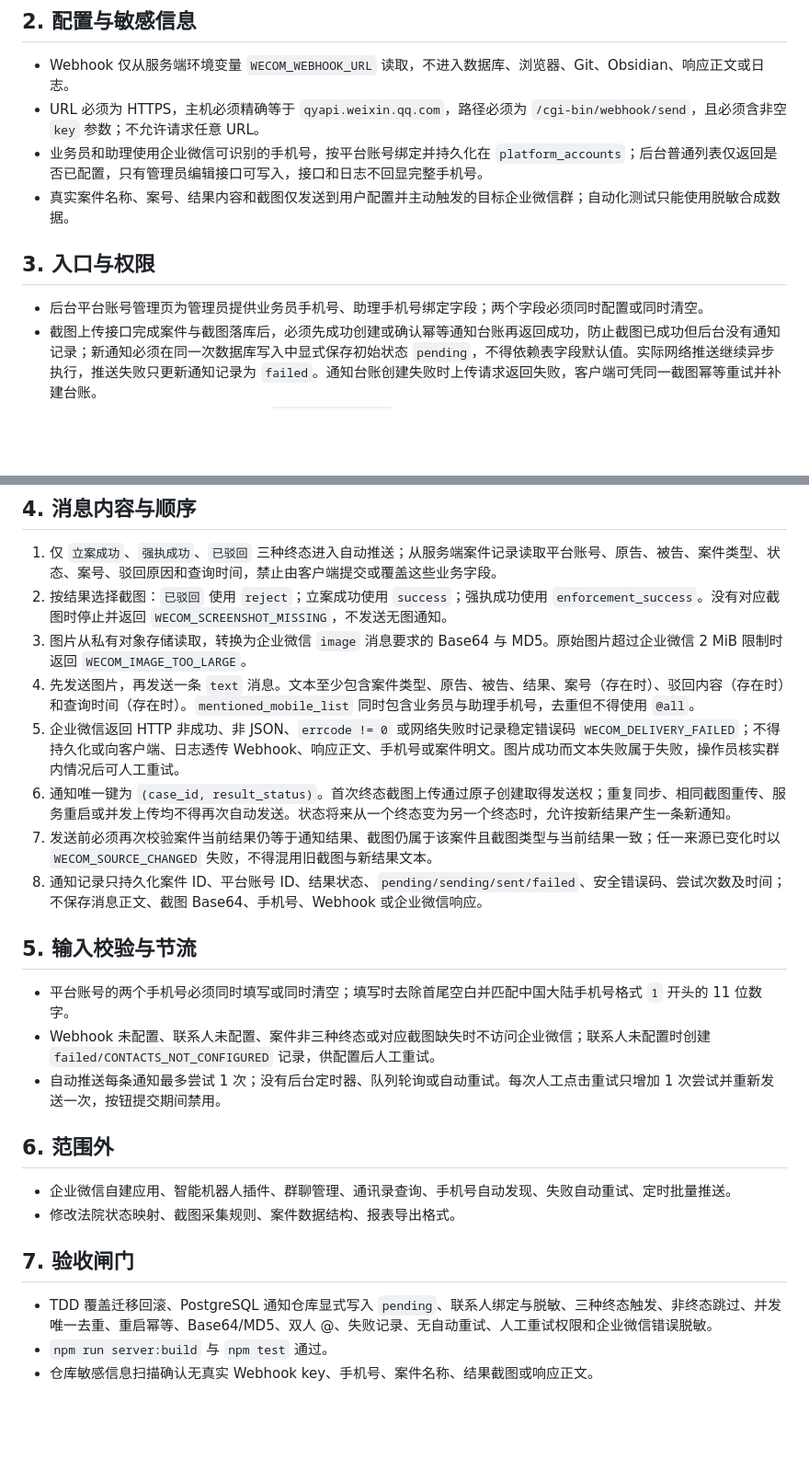
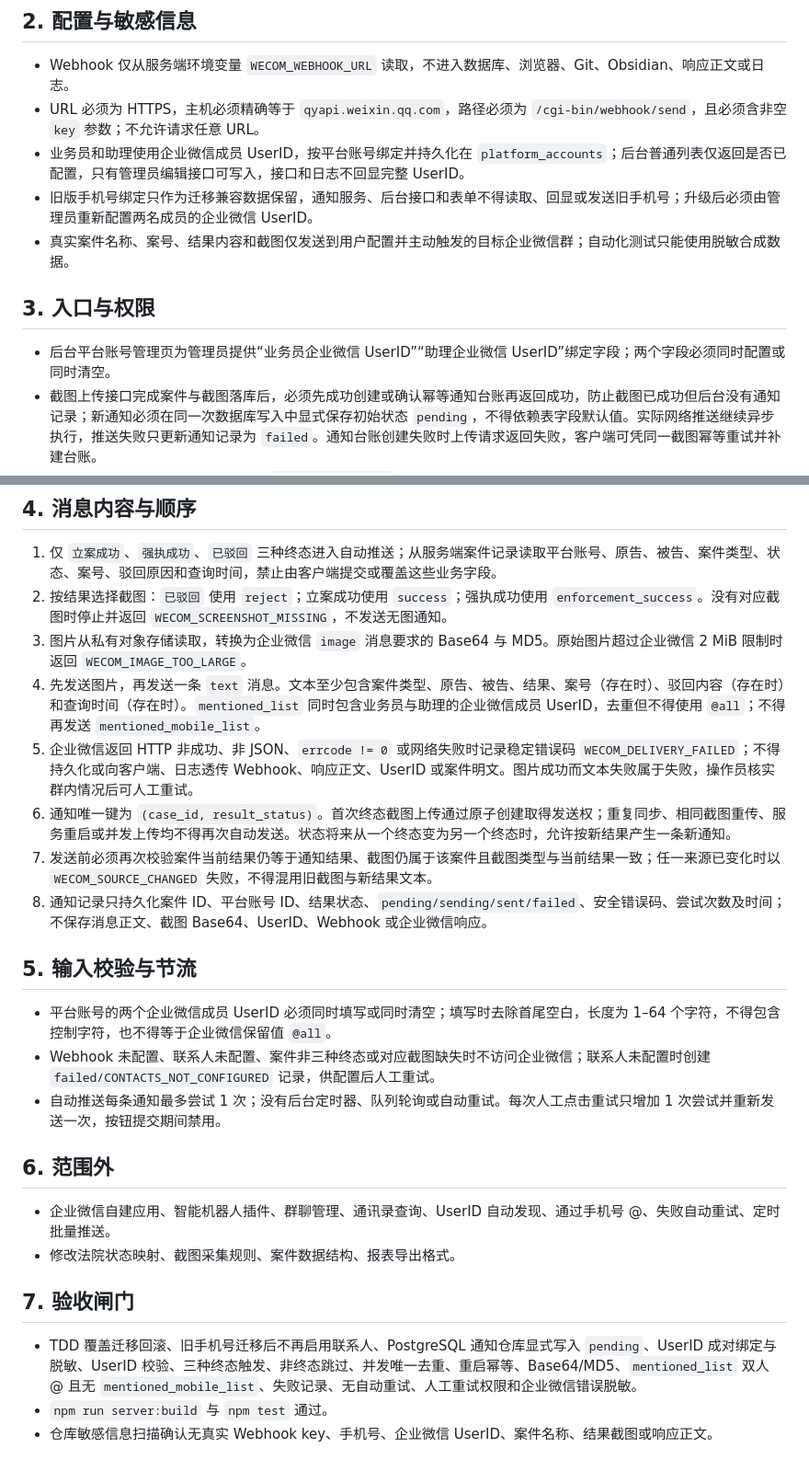
Before and after one commit to hyh204511-create/court-helper, a Markdown page: docs/specs/wecom-webhook-module.md, 2 parts joined by grey strips. Shown at 92% size. Rendered like a GitHub page; blank space fills up the shorter version.

Commit message:
docs(wecom): specify UserID mentions

```diff
--- a/docs/specs/wecom-webhook-module.md
+++ b/docs/specs/wecom-webhook-module.md
@@ -8,12 +8,13 @@
 
 - Webhook 仅从服务端环境变量 `WECOM_WEBHOOK_URL` 读取，不进入数据库、浏览器、Git、Obsidian、响应正文或日志。
 - URL 必须为 HTTPS，主机必须精确等于 `qyapi.weixin.qq.com`，路径必须为 `/cgi-bin/webhook/send`，且必须含非空 `key` 参数；不允许请求任意 URL。
-- 业务员和助理使用企业微信可识别的手机号，按平台账号绑定并持久化在 `platform_accounts`；后台普通列表仅返回是否已配置，只有管理员编辑接口可写入，接口和日志不回显完整手机号。
+- 业务员和助理使用企业微信成员 UserID，按平台账号绑定并持久化在 `platform_accounts`；后台普通列表仅返回是否已配置，只有管理员编辑接口可写入，接口和日志不回显完整 UserID。
+- 旧版手机号绑定只作为迁移兼容数据保留，通知服务、后台接口和表单不得读取、回显或发送旧手机号；升级后必须由管理员重新配置两名成员的企业微信 UserID。
 - 真实案件名称、案号、结果内容和截图仅发送到用户配置并主动触发的目标企业微信群；自动化测试只能使用脱敏合成数据。
 
 ## 3. 入口与权限
 
-- 后台平台账号管理页为管理员提供业务员手机号、助理手机号绑定字段；两个字段必须同时配置或同时清空。
+- 后台平台账号管理页为管理员提供“业务员企业微信 UserID”“助理企业微信 UserID”绑定字段；两个字段必须同时配置或同时清空。
 - 截图上传接口完成案件与截图落库后，必须先成功创建或确认幂等通知台账再返回成功，防止截图已成功但后台没有通知记录；新通知必须在同一次数据库写入中显式保存初始状态 `pending`，不得依赖表字段默认值。实际网络推送继续异步执行，推送失败只更新通知记录为 `failed`。通知台账创建失败时上传请求返回失败，客户端可凭同一截图幂等重试并补建台账。
 - 上述异步发送不等于一键任务成功：`QUERY_ALL_EXPORT` 回写终态时，服务器必须再次确认本次每条终态证据对应的通知记录已经达到 `sent`；`pending`、`sending` 或 `failed` 均按 `EVIDENCE_NOT_CLOSED` 转人工，禁止显示“成功/报表已上传服务器”。
 - 人工重试接口为 `POST /wecom-notifications/:id/retry`，只接受后台 Cookie 会话与有效 CSRF；扩展 Bearer、匿名请求和越权访问均拒绝。
@@ -24,25 +25,25 @@
 1. 仅 `立案成功`、`强执成功`、`已驳回` 三种终态进入自动推送；从服务端案件记录读取平台账号、原告、被告、案件类型、状态、案号、驳回原因和查询时间，禁止由客户端提交或覆盖这些业务字段。
 2. 按结果选择截图：`已驳回` 使用 `reject`；立案成功使用 `success`；强执成功使用 `enforcement_success`。没有对应截图时停止并返回 `WECOM_SCREENSHOT_MISSING`，不发送无图通知。
 3. 图片从私有对象存储读取，转换为企业微信 `image` 消息要求的 Base64 与 MD5。原始图片超过企业微信 2 MiB 限制时返回 `WECOM_IMAGE_TOO_LARGE`。
-4. 先发送图片，再发送一条 `text` 消息。文本至少包含案件类型、原告、被告、结果、案号（存在时）、驳回内容（存在时）和查询时间（存在时）。`mentioned_mobile_list` 同时包含业务员与助理手机号，去重但不得使用 `@all`。
-5. 企业微信返回 HTTP 非成功、非 JSON、`errcode != 0` 或网络失败时记录稳定错误码 `WECOM_DELIVERY_FAILED`；不得持久化或向客户端、日志透传 Webhook、响应正文、手机号或案件明文。图片成功而文本失败属于失败，操作员核实群内情况后可人工重试。
+4. 先发送图片，再发送一条 `text` 消息。文本至少包含案件类型、原告、被告、结果、案号（存在时）、驳回内容（存在时）和查询时间（存在时）。`mentioned_list` 同时包含业务员与助理的企业微信成员 UserID，去重但不得使用 `@all`；不得再发送 `mentioned_mobile_list`。
+5. 企业微信返回 HTTP 非成功、非 JSON、`errcode != 0` 或网络失败时记录稳定错误码 `WECOM_DELIVERY_FAILED`；不得持久化或向客户端、日志透传 Webhook、响应正文、UserID 或案件明文。图片成功而文本失败属于失败，操作员核实群内情况后可人工重试。
 6. 通知唯一键为 `(case_id, result_status)`。首次终态截图上传通过原子创建取得发送权；重复同步、相同截图重传、服务重启或并发上传均不得再次自动发送。状态将来从一个终态变为另一个终态时，允许按新结果产生一条新通知。
 7. 发送前必须再次校验案件当前结果仍等于通知结果、截图仍属于该案件且截图类型与当前结果一致；任一来源已变化时以 `WECOM_SOURCE_CHANGED` 失败，不得混用旧截图与新结果文本。
-7. 通知记录只持久化案件 ID、平台账号 ID、结果状态、`pending/sending/sent/failed`、安全错误码、尝试次数及时间；不保存消息正文、截图 Base64、手机号、Webhook 或企业微信响应。
+8. 通知记录只持久化案件 ID、平台账号 ID、结果状态、`pending/sending/sent/failed`、安全错误码、尝试次数及时间；不保存消息正文、截图 Base64、UserID、Webhook 或企业微信响应。
 
 ## 5. 输入校验与节流
 
-- 平台账号的两个手机号必须同时填写或同时清空；填写时去除首尾空白并匹配中国大陆手机号格式 `1` 开头的 11 位数字。
+- 平台账号的两个企业微信成员 UserID 必须同时填写或同时清空；填写时去除首尾空白，长度为 1–64 个字符，不得包含控制字符，也不得等于企业微信保留值 `@all`。
 - Webhook 未配置、联系人未配置、案件非三种终态或对应截图缺失时不访问企业微信；联系人未配置时创建 `failed/CONTACTS_NOT_CONFIGURED` 记录，供配置后人工重试。
 - 自动推送每条通知最多尝试 1 次；没有后台定时器、队列轮询或自动重试。每次人工点击重试只增加 1 次尝试并重新发送一次，按钮提交期间禁用。
 
 ## 6. 范围外
 
-- 企业微信自建应用、智能机器人插件、群聊管理、通讯录查询、手机号自动发现、失败自动重试、定时批量推送。
+- 企业微信自建应用、智能机器人插件、群聊管理、通讯录查询、UserID 自动发现、通过手机号 @、失败自动重试、定时批量推送。
 - 修改法院状态映射、截图采集规则、案件数据结构、报表导出格式。
 
 ## 7. 验收闸门
 
-- TDD 覆盖迁移回滚、PostgreSQL 通知仓库显式写入 `pending`、联系人绑定与脱敏、三种终态触发、非终态跳过、并发唯一去重、重启幂等、Base64/MD5、双人 @、失败记录、无自动重试、人工重试权限和企业微信错误脱敏。
+- TDD 覆盖迁移回滚、旧手机号迁移后不再启用联系人、PostgreSQL 通知仓库显式写入 `pending`、UserID 成对绑定与脱敏、UserID 校验、三种终态触发、非终态跳过、并发唯一去重、重启幂等、Base64/MD5、`mentioned_list` 双人 @ 且无 `mentioned_mobile_list`、失败记录、无自动重试、人工重试权限和企业微信错误脱敏。
 - `npm run server:build` 与 `npm test` 通过。
-- 仓库敏感信息扫描确认无真实 Webhook key、手机号、案件名称、结果截图或响应正文。
+- 仓库敏感信息扫描确认无真实 Webhook key、手机号、企业微信 UserID、案件名称、结果截图或响应正文。
```
